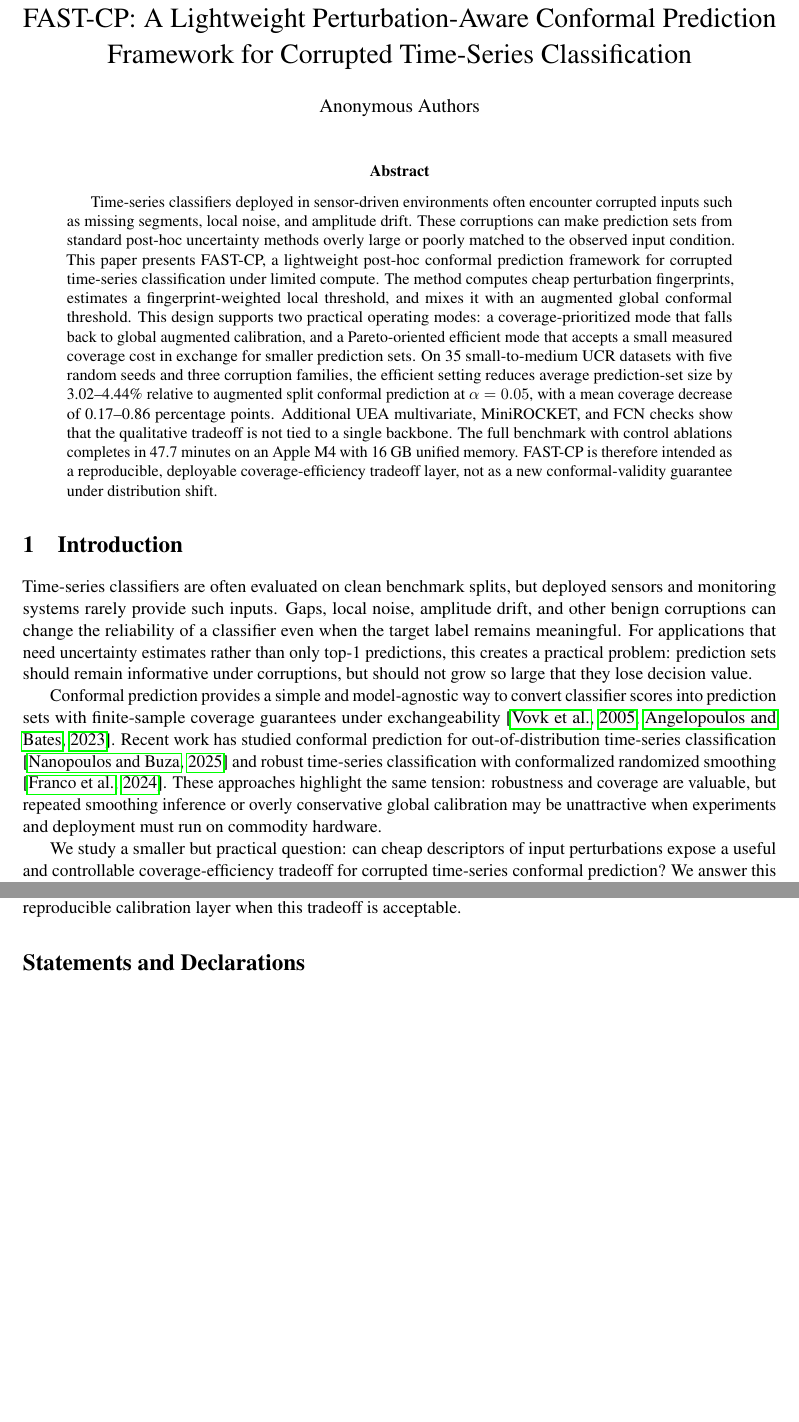
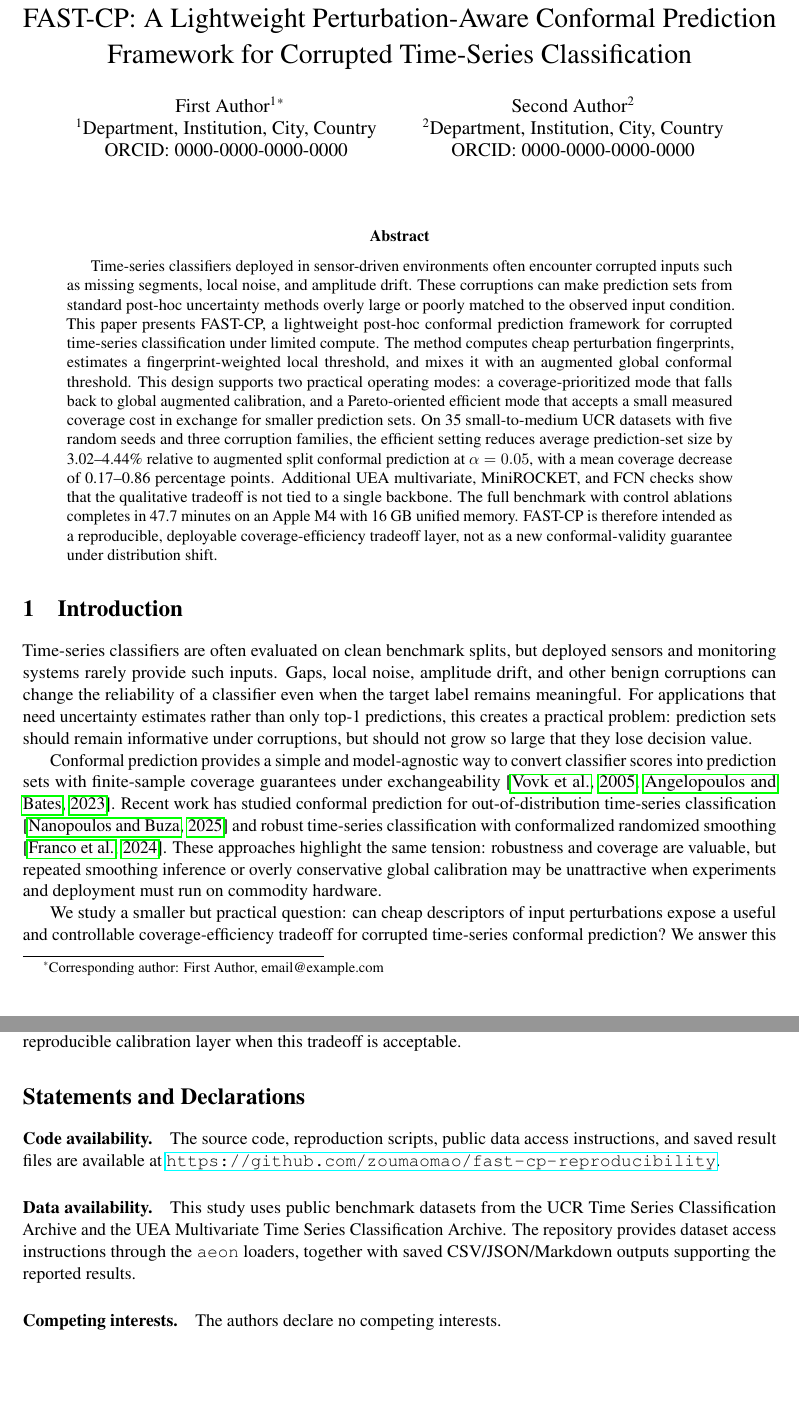
Before and after one commit to zoumaomao/fast-cp-reproducibility, a LaTeX paper (paper/main.tex, which reads paper/sections/7_declarations.tex): two parts of pages 1 and 14 of 16 before the commit and two parts of pages 1 and 14 of 17 after it, joined at a grey line, cut so that both start at the same text, the shorter picture padded with empty space. Compiled offline with pdfLaTeX.

Commit message:
Add journal title page and availability statements

```diff
--- a/paper/main.tex
+++ b/paper/main.tex
@@ -21,7 +21,15 @@
 \newtheorem{proposition}{Proposition}
 
 \title{FAST-CP: A Lightweight Perturbation-Aware Conformal Prediction Framework for Corrupted Time-Series Classification}
-\author{Anonymous Authors}
+\author{
+First Author\textsuperscript{1}\thanks{Corresponding author: First Author, email@example.com}\\
+\textsuperscript{1}Department, Institution, City, Country\\
+ORCID: 0000-0000-0000-0000
+\and
+Second Author\textsuperscript{2}\\
+\textsuperscript{2}Department, Institution, City, Country\\
+ORCID: 0000-0000-0000-0000
+}
 \date{}
 
 \begin{document}
--- a/paper/sections/7_declarations.tex
+++ b/paper/sections/7_declarations.tex
@@ -1,4 +1,13 @@
 \section*{Statements and Declarations}
+
+\paragraph{Code availability.}
+The source code, reproduction scripts, public data access instructions, and saved result files are available at \url{https://github.com/zoumaomao/fast-cp-reproducibility}.
+
+\paragraph{Data availability.}
+This study uses public benchmark datasets from the UCR Time Series Classification Archive and the UEA Multivariate Time Series Classification Archive. The repository provides dataset access instructions through the \texttt{aeon} loaders, together with saved CSV/JSON/Markdown outputs supporting the reported results.
+
+\paragraph{Competing interests.}
+The authors declare no competing interests.
 
 \paragraph{Use of generative AI tools.}
 During the preparation of this manuscript, the authors used ChatGPT to assist with manuscript drafting, language editing, and improving the readability and organization of the text. The experimental design, implementation, data analysis, interpretation of results, and scientific conclusions were conducted and verified by the human authors. The authors reviewed and edited all AI-assisted text and take full responsibility for the accuracy, originality, and integrity of the final manuscript.
```
Also changed, not shown: paper/main.pdf.
